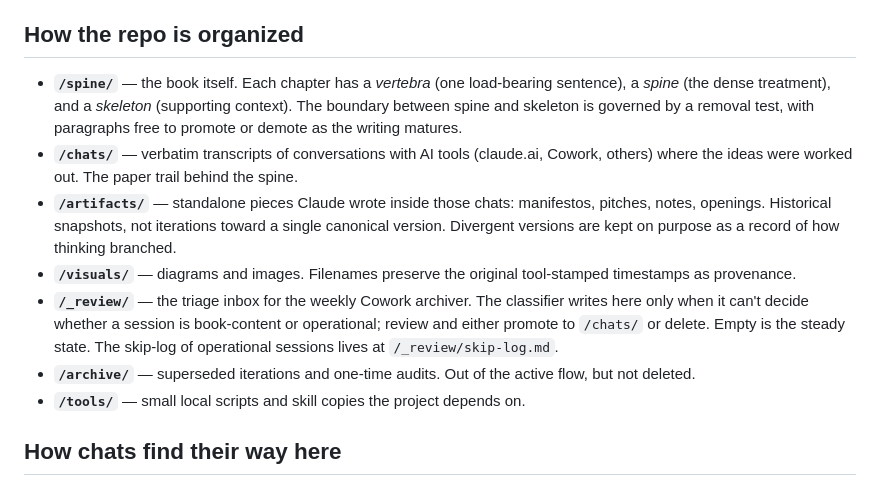
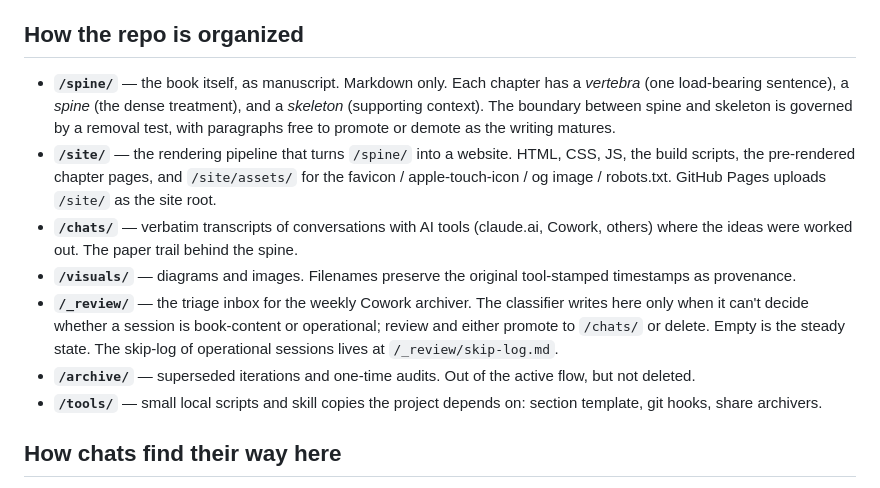
Before and after one commit to tamimat/theLastInterFace, a Markdown page: README.md, the part around the change. Drawn GitHub-style.

Commit message:
[115] README: add /site/, retire /artifacts/, sharpen /spine/ description
The repo-layout list was missing /site/ entirely (the rendering folder
that now exists), and still listed /artifacts/ (retired in [110]/[111]
when chats moved to per-chat folders). Updated the list so it matches
the actual repo:

- /spine/ now explicitly described as "the book itself, as manuscript.
  Markdown only." — removes the implicit assumption that rendering
  lives there too.
- /site/ added with a one-line description of what's inside and the
  fact that GitHub Pages uploads it as the site root.
- /artifacts/ entry dropped.
- /tools/ entry slightly fleshed out to name what actually lives there
  (section template, hooks, share archivers).

Co-Authored-By: Claude Opus 4.7 <noreply@anthropic.com>

```diff
--- a/README.md
+++ b/README.md
@@ -10,13 +10,13 @@ Underneath the technical architecture is an older claim about what connection is
 
 ## How the repo is organized
 
-- **`/spine/`** — the book itself. Each chapter has a *vertebra* (one load-bearing sentence), a *spine* (the dense treatment), and a *skeleton* (supporting context). The boundary between spine and skeleton is governed by a removal test, with paragraphs free to promote or demote as the writing matures.
+- **`/spine/`** — the book itself, as manuscript. Markdown only. Each chapter has a *vertebra* (one load-bearing sentence), a *spine* (the dense treatment), and a *skeleton* (supporting context). The boundary between spine and skeleton is governed by a removal test, with paragraphs free to promote or demote as the writing matures.
+- **`/site/`** — the rendering pipeline that turns `/spine/` into a website. HTML, CSS, JS, the build scripts, the pre-rendered chapter pages, and `/site/assets/` for the favicon / apple-touch-icon / og image / robots.txt. GitHub Pages uploads `/site/` as the site root.
 - **`/chats/`** — verbatim transcripts of conversations with AI tools (claude.ai, Cowork, others) where the ideas were worked out. The paper trail behind the spine.
-- **`/artifacts/`** — standalone pieces Claude wrote inside those chats: manifestos, pitches, notes, openings. Historical snapshots, not iterations toward a single canonical version. Divergent versions are kept on purpose as a record of how thinking branched.
 - **`/visuals/`** — diagrams and images. Filenames preserve the original tool-stamped timestamps as provenance.
 - **`/_review/`** — the triage inbox for the weekly Cowork archiver. The classifier writes here only when it can't decide whether a session is book-content or operational; review and either promote to `/chats/` or delete. Empty is the steady state. The skip-log of operational sessions lives at `/_review/skip-log.md`.
 - **`/archive/`** — superseded iterations and one-time audits. Out of the active flow, but not deleted.
-- **`/tools/`** — small local scripts and skill copies the project depends on.
+- **`/tools/`** — small local scripts and skill copies the project depends on: section template, git hooks, share archivers.
 
 ## How chats find their way here
 
```
